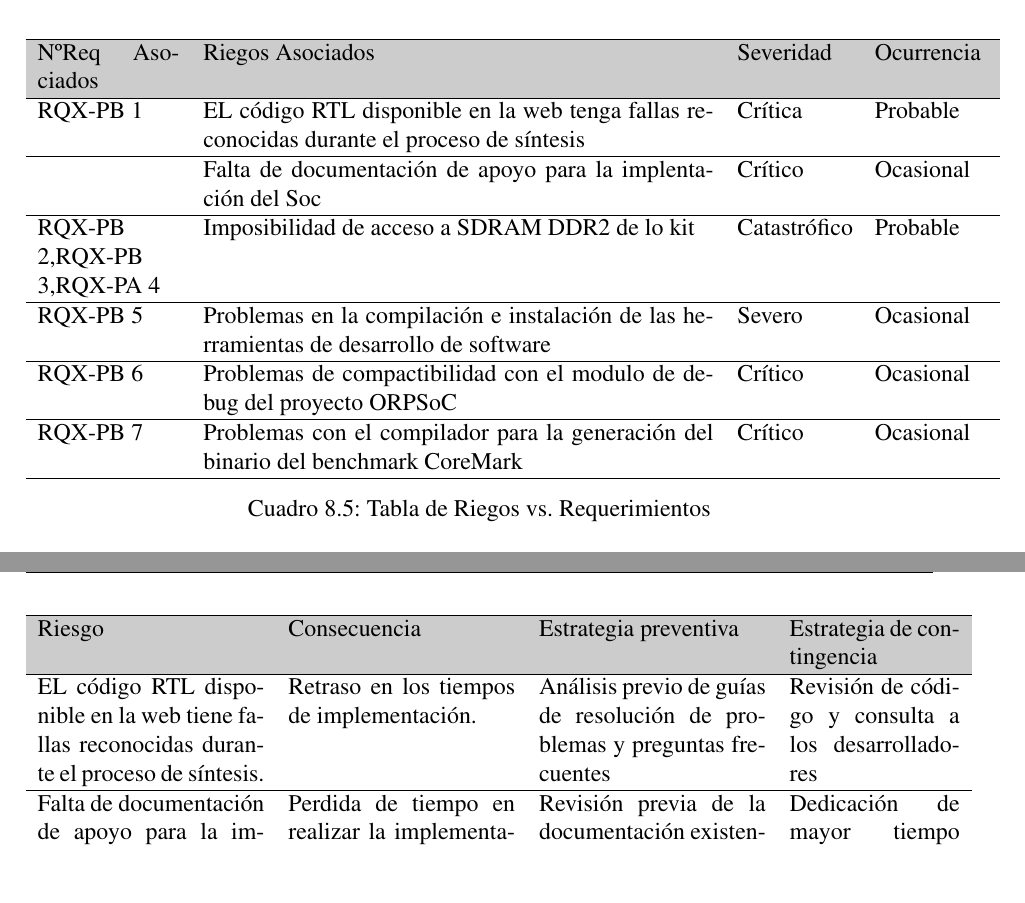
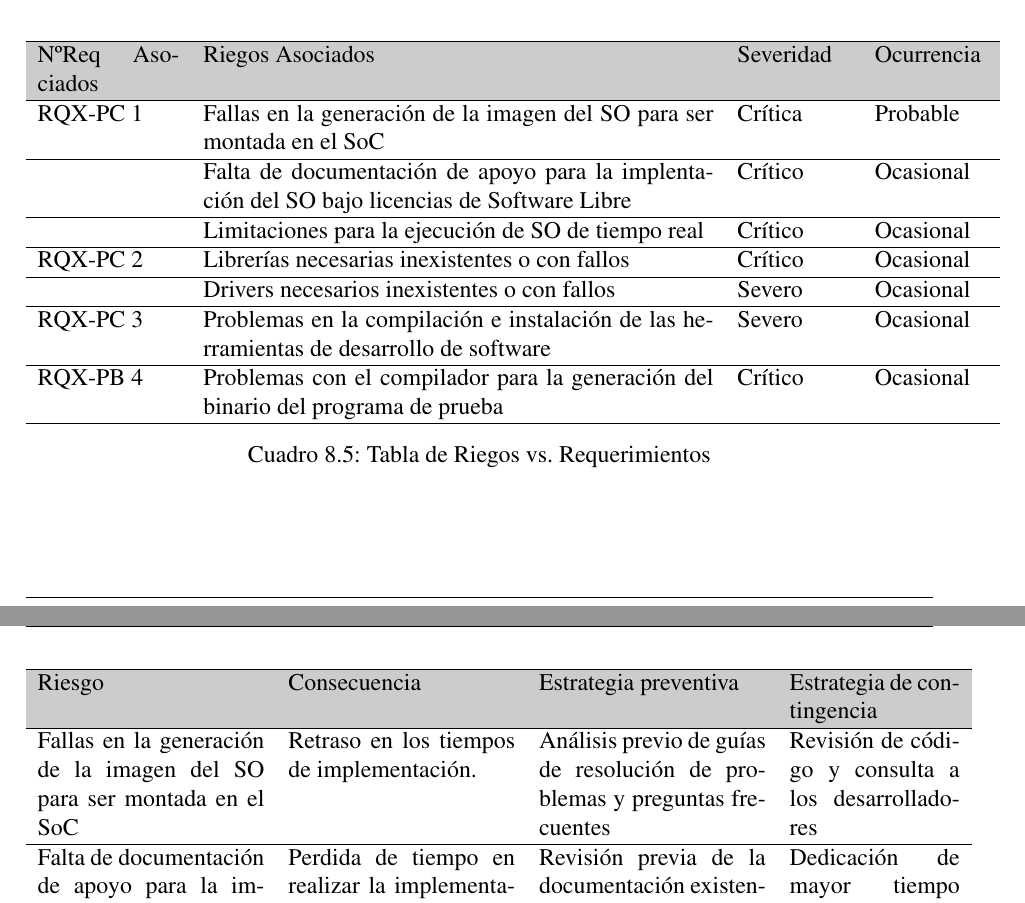
Before and after one commit to valerialovaisa/tesis_latex, a LaTeX thesis (final_tesis.tex, which reads capitulo_9.tex): two parts of pages 92 and 93 of 124 before the commit and two parts of pages 91 and 92 of 124 after it, joined at a grey line, cut so that both start at the same text, the shorter picture padded with empty space. Compiled offline with pdfLaTeX.

Commit message:
tablariesgosprototipo3

```diff
--- a/capitulo_9.tex
+++ b/capitulo_9.tex
@@ -742,18 +734,22 @@ cantidad de numeros primos entre 1 y 2000:
 		\hline
 		\rowcolor[gray]{0.8} N\textordmasculine Req Asociados& Riegos Asociados & Severidad  & Ocurrencia \\
 		\hline
-		RQX-PB 1& EL código RTL disponible en la web tenga fallas reconocidas durante el proceso de síntesis & Crítica       & Probable \\
+		RQX-PC 1& Fallas en la generación de la imagen del SO para ser montada en el SoC & Crítica       & Probable \\
 		\hline
 				& Falta de documentación de apoyo para la implentación
-del Soc & Crítico & Ocasional\\
+del SO bajo licencias de Software Libre & Crítico & Ocasional\\
 		\hline
-		RQX-PB 2,RQX-PB 3,RQX-PA 4 & Imposibilidad de acceso a SDRAM DDR2 de lo kit& Catastrófico & Probable\\
+				& Limitaciones para la ejecución de SO de tiempo real & Crítico & Ocasional\\
+
+ 		\hline
+		RQX-PC 2 	& Librerías necesarias inexistentes o con fallos& Crítico & Ocasional\\
+
 		\hline
-		RQX-PB 5&Problemas en la compilación e instalación de las herramientas de desarrollo de software  & Severo  &  Ocasional\\
+ 					 & Drivers necesarios inexistentes o con fallos  & Severo  &  Ocasional\\
 		\hline
-		RQX-PB 6& Problemas de compactibilidad con el modulo de debug del proyecto ORPSoC  & Crítico&  Ocasional\\
+ 		RQX-PC 3&Problemas en la compilación e instalación de las herramientas de desarrollo de software  & Severo  &  Ocasional\\
 		\hline
-		RQX-PB 7 & Problemas con el compilador para la generación del binario del benchmark CoreMark  & Crítico&  Ocasional\\
+		RQX-PB 4 & Problemas con el compilador para la generación del binario del programa de prueba  & Crítico&  Ocasional\\
 		\hline
 		\end{tabular}
 		\caption{Tabla de Riegos vs. Requerimientos}
@@ -768,7 +764,7 @@ del Soc & Crítico & Ocasional\\
 		\hline
 		\rowcolor[gray]{0.8} Riesgo & Consecuencia & Estrategia preventiva & Estrategia de contingencia\\
 		\hline
-		EL código RTL disponible en la web tiene fallas reconocidas durante el proceso de síntesis.&Retraso en los tiempos de implementación.& Análisis previo de guías de resolución de problemas y preguntas frecuentes & Revisión de código y consulta a los desarrolladores \\
+		Fallas en la generación de la imagen del SO para ser montada en el SoC &Retraso en los tiempos de implementación.& Análisis previo de guías de resolución de problemas y preguntas frecuentes & Revisión de código y consulta a los desarrolladores \\
 		\hline
 		Falta de documentación de apoyo para la implentación
 del Soc& Perdida de tiempo en realizar la implementación
```
Also changed, not shown: capitulo_9.tex (18 more changed lines).
